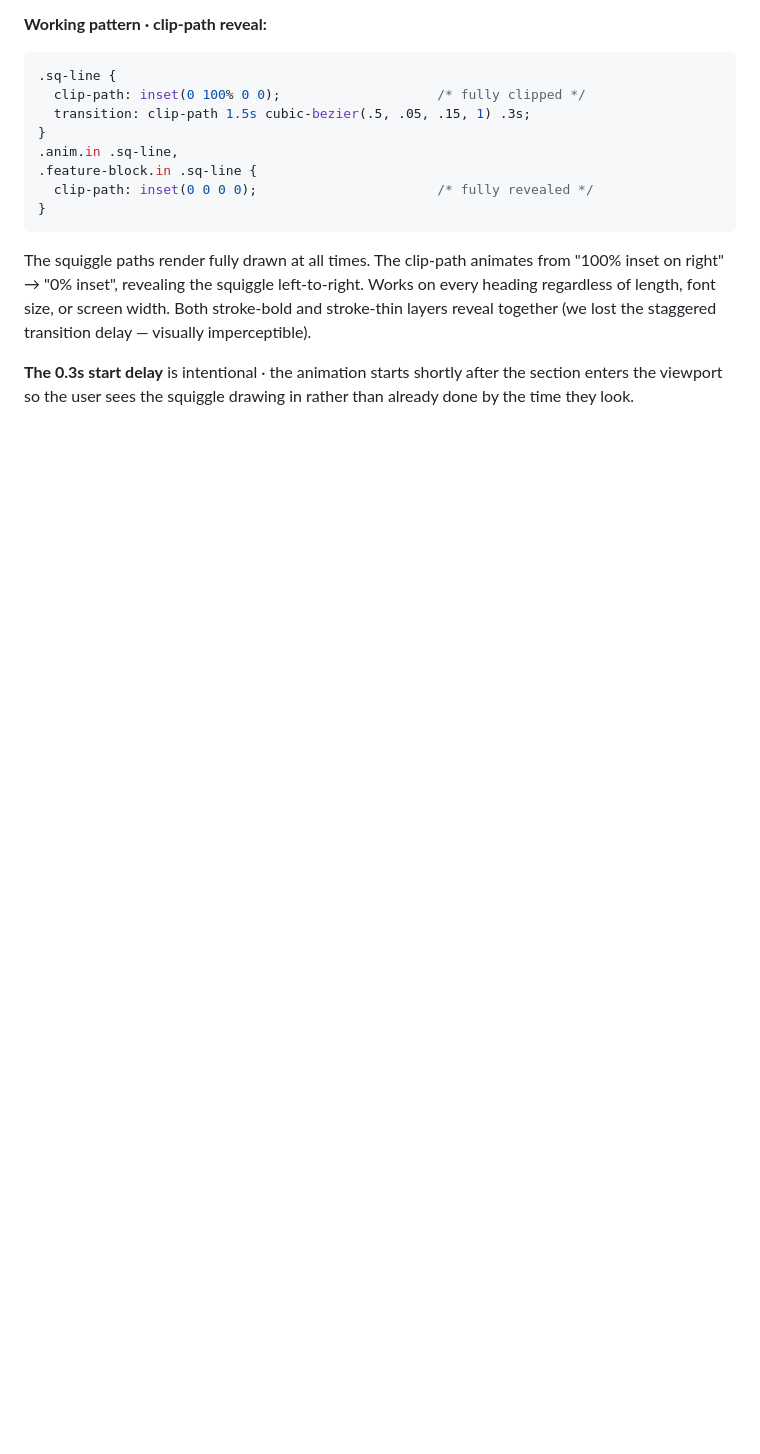
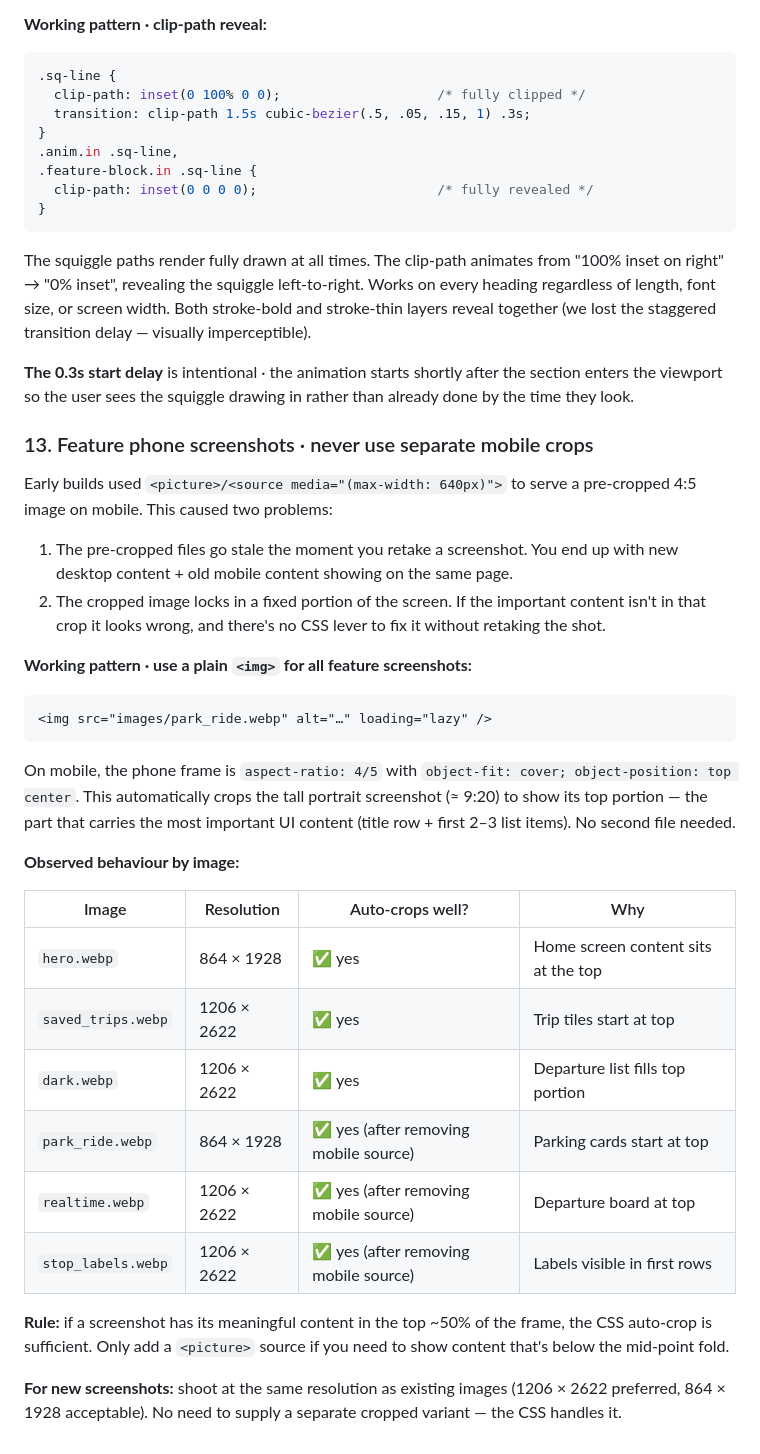
Before and after one commit to ksharma-xyz/KRAIL-Website, a Markdown page: STYLING.md, the part around the change. Drawn GitHub-style; blank space fills up the shorter version.

Commit message:
STYLING · document mobile screenshot pattern (lesson 13)
Explains why plain <img> + object-fit auto-crop works better than
<picture>/<source> mobile crops: stale files, inflexible fixed crops.
Includes observed behaviour table and rule for new screenshots.

Co-Authored-By: Claude Sonnet 4.6 <noreply@anthropic.com>

````diff
--- a/STYLING.md
+++ b/STYLING.md
@@ -677,3 +677,46 @@ imperceptible).
 **The 0.3s start delay** is intentional · the animation starts
 shortly after the section enters the viewport so the user sees the
 squiggle drawing in rather than already done by the time they look.
+
+### 13. Feature phone screenshots · never use separate mobile crops
+
+Early builds used `<picture>/<source media="(max-width: 640px)">` to
+serve a pre-cropped 4:5 image on mobile. This caused two problems:
+
+1. The pre-cropped files go stale the moment you retake a screenshot.
+   You end up with new desktop content + old mobile content showing on
+   the same page.
+2. The cropped image locks in a fixed portion of the screen. If the
+   important content isn't in that crop it looks wrong, and there's no
+   CSS lever to fix it without retaking the shot.
+
+**Working pattern · use a plain `<img>` for all feature screenshots:**
+
+```html
+<img src="images/park_ride.webp" alt="…" loading="lazy" />
+```
+
+On mobile, the phone frame is `aspect-ratio: 4/5` with
+`object-fit: cover; object-position: top center`. This automatically
+crops the tall portrait screenshot (≈ 9:20) to show its top portion —
+the part that carries the most important UI content (title row + first
+2–3 list items). No second file needed.
+
+**Observed behaviour by image:**
+
+| Image | Resolution | Auto-crops well? | Why |
+|---|---|---|---|
+| `hero.webp` | 864 × 1928 | ✅ yes | Home screen content sits at the top |
+| `saved_trips.webp` | 1206 × 2622 | ✅ yes | Trip tiles start at top |
+| `dark.webp` | 1206 × 2622 | ✅ yes | Departure list fills top portion |
+| `park_ride.webp` | 864 × 1928 | ✅ yes (after removing mobile source) | Parking cards start at top |
+| `realtime.webp` | 1206 × 2622 | ✅ yes (after removing mobile source) | Departure board at top |
+| `stop_labels.webp` | 1206 × 2622 | ✅ yes (after removing mobile source) | Labels visible in first rows |
+
+**Rule:** if a screenshot has its meaningful content in the top ~50%
+of the frame, the CSS auto-crop is sufficient. Only add a `<picture>`
+source if you need to show content that's below the mid-point fold.
+
+**For new screenshots:** shoot at the same resolution as existing
+images (1206 × 2622 preferred, 864 × 1928 acceptable). No need to
+supply a separate cropped variant — the CSS handles it.
````
